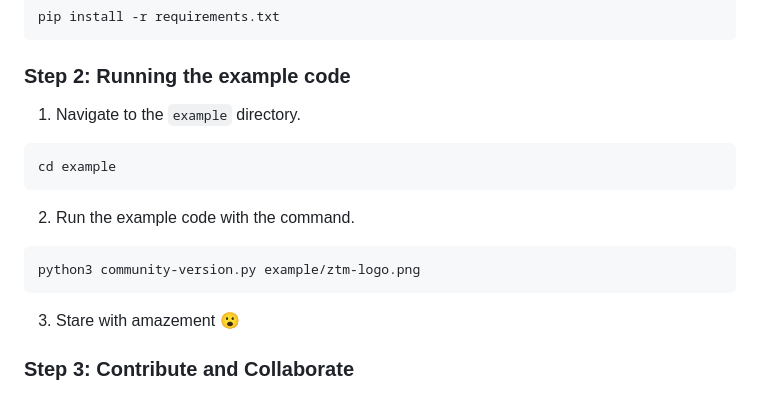
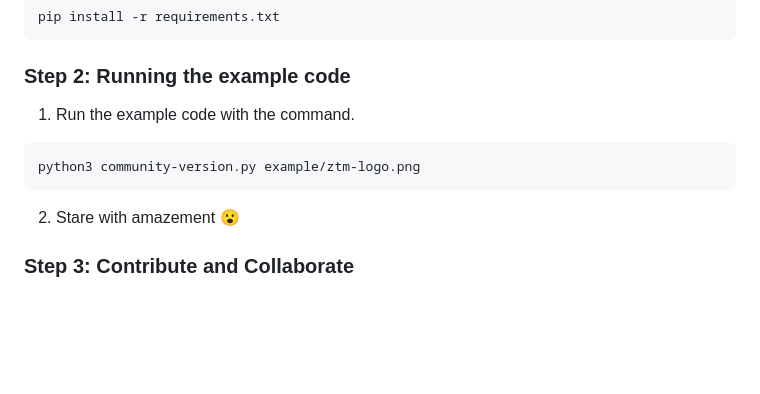
Before and after one commit to zero-to-mastery/ascii-art, a Markdown page: README.md, the part around the change. GitHub-like rendering; blank space fills up the shorter version.

````diff
--- a/README.md
+++ b/README.md
@@ -80,19 +80,13 @@ pip install -r requirements.txt
 
 ### Step 2: Running the example code
 
-1. Navigate to the `example` directory.
-
-```bash
-cd example
-```
-
-2. Run the example code with the command.
+1. Run the example code with the command.
 
 ```bash
 python3 community-version.py example/ztm-logo.png
 ```
 
-3. Stare with amazement 😮
+2. Stare with amazement 😮
 
 ### Step 3: Contribute and Collaborate
 
````
